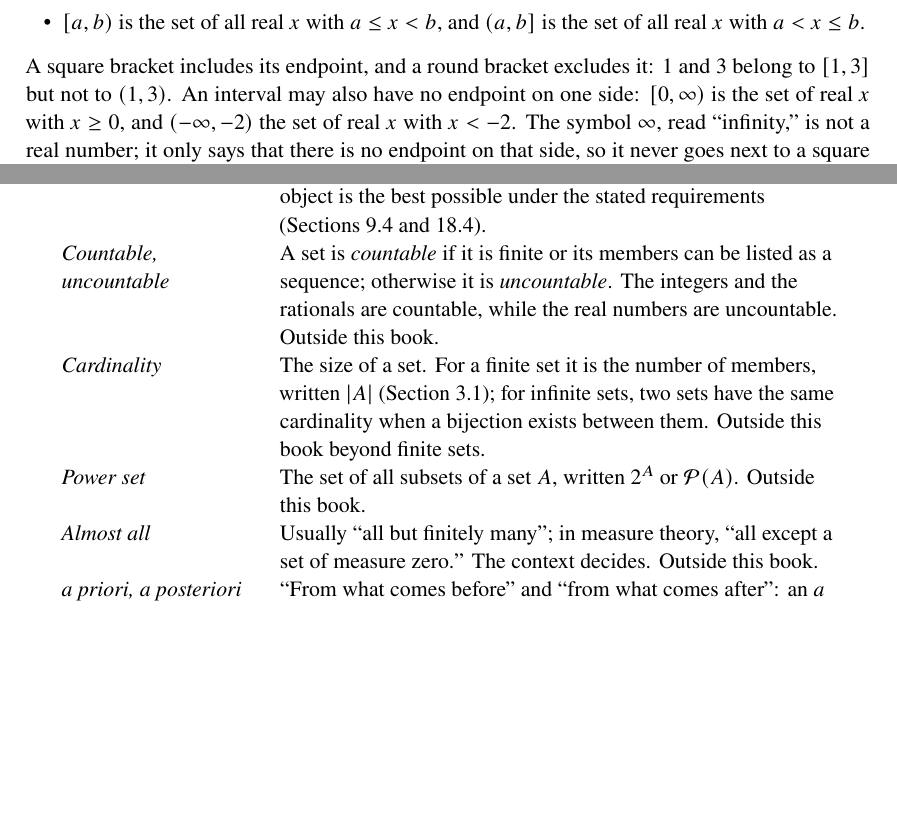
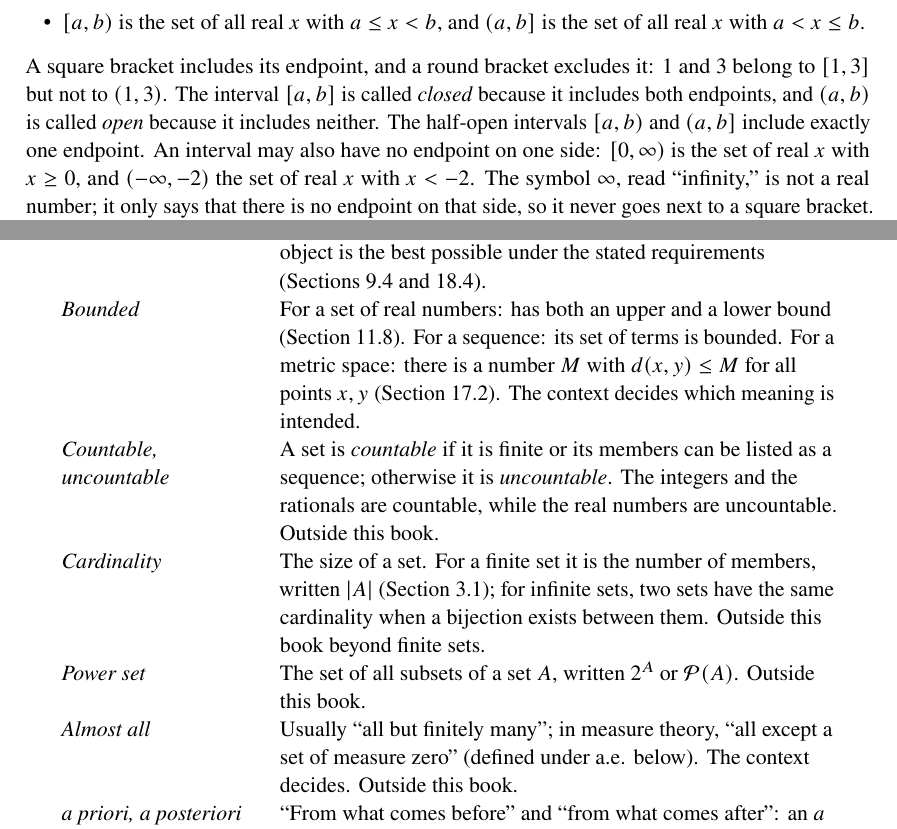
Before and after one commit to jake-w-liu/math-in-collaboration, a LaTeX thesis (main.tex, which reads appendices/C-notation-and-judgment/07-a-language-map-for-research-papers.tex, chapters/02-statements-and-logic/06-absolute-value-squares-and-intervals.tex, chapters/05-induction-and-invariants/05-euclids-algorithm-why-it-is-right-and-why-it-stops.tex): two parts of pages 30 and 282 of 286, joined at a grey line, cut so that both start at the same text, the shorter picture padded with empty space. The pictures show the PDF file main.pdf that the author committed with the source.

Commit message:
Close remaining introduction gaps in elementary terminology

```diff
--- a/appendices/C-notation-and-judgment/07-a-language-map-for-research-papers.tex
+++ b/appendices/C-notation-and-judgment/07-a-language-map-for-research-papers.tex
@@ -29,10 +29,11 @@ The same is true of the basic objects of the book: function, domain, codomain, i
 \emph{Closed under} & A set is \emph{closed under} an operation if applying the operation to members always gives a member of the set; for example, the integers are closed under addition but not under division. The symmetries of an object are closed under composition (Section~\ref{ch06:sec:structure}).\\
 \emph{Generic} & Typical, in a sense that depends on the subject: the property holds for all objects except a small exceptional set. Outside this book.\\
 \emph{Sharp, tight, optimal} & A bound is \emph{sharp} if no smaller bound holds in general, and it is \emph{attained} if equality holds for some example in the class. An inequality or a case is \emph{tight} if equality can occur; a group of students is tight when it has no spare task. An \emph{optimal} bound or object is the best possible under the stated requirements (Sections~\ref{ch09:sec:inductive} and~\ref{ch18:sec:sharp}).\\
+\emph{Bounded} & For a set of real numbers: has both an upper and a lower bound (Section~\ref{ch11:sec:bounds}). For a sequence: its set of terms is bounded. For a metric space: there is a number $M$ with $d(x,y)\le M$ for all points $x,y$ (Section~\ref{ch17:sec:balls}). The context decides which meaning is intended.\\
 \emph{Countable, uncountable} & A set is \emph{countable} if it is finite or its members can be listed as a sequence; otherwise it is \emph{uncountable}. The integers and the rationals are countable, while the real numbers are uncountable. Outside this book.\\
 \emph{Cardinality} & The size of a set. For a finite set it is the number of members, written $|A|$ (Section~\ref{ch03:sec:sets}); for infinite sets, two sets have the same cardinality when a bijection exists between them. Outside this book beyond finite sets.\\
 \emph{Power set} & The set of all subsets of a set $A$, written $2^A$ or $\mathcal P(A)$. Outside this book.\\
-\emph{Almost all} & Usually ``all but finitely many''; in measure theory, ``all except a set of measure zero.'' The context decides. Outside this book.\\
+\emph{Almost all} & Usually ``all but finitely many''; in measure theory, ``all except a set of measure zero'' (defined under a.e. below). The context decides. Outside this book.\\
 \emph{a priori, a posteriori} & ``From what comes before'' and ``from what comes after'': an \emph{a priori} bound is computed from the assumptions before the computation; an \emph{a posteriori} bound uses the computed values. Chapter~\ref{ch:contraction} uses both.\\
 \emph{Open, closed} & In a metric space, a set $U$ is \emph{open} if every point of $U$ has a ball around it contained in $U$. A set $C$ is \emph{closed} if its complement is open, equivalently if every convergent sequence from $C$ has its limit in $C$ (Section~\ref{ch11:sec:complete}).\\
 \emph{Closure, interior, boundary} & The \emph{closure} of $A$ is the smallest closed set containing $A$; the \emph{interior} is the largest open set contained in $A$; the \emph{boundary} is the closure with the interior removed. Outside this book.\\
--- a/chapters/02-statements-and-logic/06-absolute-value-squares-and-intervals.tex
+++ b/chapters/02-statements-and-logic/06-absolute-value-squares-and-intervals.tex
@@ -55,7 +55,7 @@ Ranges of real numbers like these have a standard notation. For real numbers $a<
 \item $(a,b)$ is the set of all real $x$ with $a<x<b$;
 \item $[a,b)$ is the set of all real $x$ with $a\le x<b$, and $(a,b]$ is the set of all real $x$ with $a<x\le b$.
 \end{itemize}
-A square bracket includes its endpoint, and a round bracket excludes it: $1$ and $3$ belong to $[1,3]$ but not to $(1,3)$. An interval may also have no endpoint on one side: $[0,\infty)$ is the set of real $x$ with $x\ge0$, and $(-\infty,-2)$ the set of real $x$ with $x<-2$. The symbol $\infty$, read ``infinity,'' is not a real number; it only says that there is no endpoint on that side, so it never goes next to a square bracket. In this notation, $|x|\le2$ says that $x$ belongs to $[-2,2]$, and $x^2>4$ says that $x$ belongs to $(-\infty,-2)$ or to $(2,\infty)$. Round brackets are also used for an \emph{ordered pair}, such as $(1,3)$, which lists two entries in a definite order (Chapter~\ref{ch:maps}); the surrounding sentence tells you which is meant.
+A square bracket includes its endpoint, and a round bracket excludes it: $1$ and $3$ belong to $[1,3]$ but not to $(1,3)$. The interval $[a,b]$ is called \emph{closed} because it includes both endpoints, and $(a,b)$ is called \emph{open} because it includes neither. The half-open intervals $[a,b)$ and $(a,b]$ include exactly one endpoint. An interval may also have no endpoint on one side: $[0,\infty)$ is the set of real $x$ with $x\ge0$, and $(-\infty,-2)$ the set of real $x$ with $x<-2$. The symbol $\infty$, read ``infinity,'' is not a real number; it only says that there is no endpoint on that side, so it never goes next to a square bracket. In this notation, $|x|\le2$ says that $x$ belongs to $[-2,2]$, and $x^2>4$ says that $x$ belongs to $(-\infty,-2)$ or to $(2,\infty)$. Round brackets are also used for an \emph{ordered pair}, such as $(1,3)$, which lists two entries in a definite order (Chapter~\ref{ch:maps}); the surrounding sentence tells you which is meant.
 
 \begin{principle}{Habit 2: keep a statement contract}
 Before working on a statement, write down its \emph{contract}: the domain of each variable, the hypotheses, the conclusion, and the order in which the quantities are chosen. Whenever the statement changes, for example when you or an assistant repair or generalize it, compare the new version with the contract: did a hypothesis or the conclusion become weaker or stronger? A changed statement can be true and still fail to answer the original question. In Section~\ref{ch01:sec:pattern}, an assistant that replaced ``integers'' by ``positive integers'' gave a correct proof of a weaker statement, one that says nothing about a sum such as $-3+5$.
--- a/chapters/05-induction-and-invariants/05-euclids-algorithm-why-it-is-right-and-why-it-stops.tex
+++ b/chapters/05-induction-and-invariants/05-euclids-algorithm-why-it-is-right-and-why-it-stops.tex
@@ -1,5 +1,5 @@
 \section{Euclid's algorithm: why it is right and why it stops}\label{ch05:sec:euclid}
-Recall from Section~\ref{ch05:sec:not-circular} that a positive integer $d$ is a divisor of an integer $a$ when $a=dk$ for some integer $k$. We also say that $d$ \emph{divides} $a$, and we write $d\mid a$. Do not confuse the statement $d\mid a$, which is true or false, with the number $d/a$: for example, $6\mid84$ is true, because $84=6\cdot14$, while $6/84=1/14$. Every positive integer $d$ divides $0$, because $0=d\cdot0$.
+Recall from Section~\ref{ch05:sec:not-circular} that a positive integer $d$ is a divisor of an integer $a$ when $a=dk$ for some integer $k$. We also say that $d$ \emph{divides} $a$, and we write $d\mid a$. An integer $m$ is a \emph{multiple} of $a$ if $m=ak$ for some integer $k$. Do not confuse the statement $d\mid a$, which is true or false, with the number $d/a$: for example, $6\mid84$ is true, because $84=6\cdot14$, while $6/84=1/14$. Every positive integer $d$ divides $0$, because $0=d\cdot0$.
 
 Let $a$ and $b$ be nonnegative integers that are not both zero. A \emph{common divisor} of $a$ and $b$ is a positive integer that divides both of them. Their \emph{greatest common divisor}, written $\gcd(a,b)$, is the largest common divisor. For example, the positive divisors of $12$ are $1,2,3,4,6,12$ and those of $18$ are $1,2,3,6,9,18$, so the common divisors of $12$ and $18$ are $1,2,3,6$, and $\gcd(12,18)=6$. The definition has to exclude $a=b=0$: every positive integer divides $0$, so $0$ and $0$ have no largest common divisor. Every other pair has one. Its common divisors include $1$, and they all lie among $1,2,\ldots,c$, where $c$ is the larger of $a$ and $b$, which is positive: as in the proof of Proposition~\ref{ch05:prop:prime-product}, a positive divisor $d$ of $c$ satisfies $c=dk$ with $k=c/d$ a positive integer, so $k\ge1$ and $d\le c$. A nonempty finite set of integers has a largest member.
 
```
Also changed, not shown: chapters/17-unfamiliar-proofs/01-a-new-theorem-on-a-familiar-foundation.tex (+1 -1 lines), main.pdf, appendices/C-notation-and-judgment/07-a-language-map-for-research-papers.tex (8 more changed lines).
